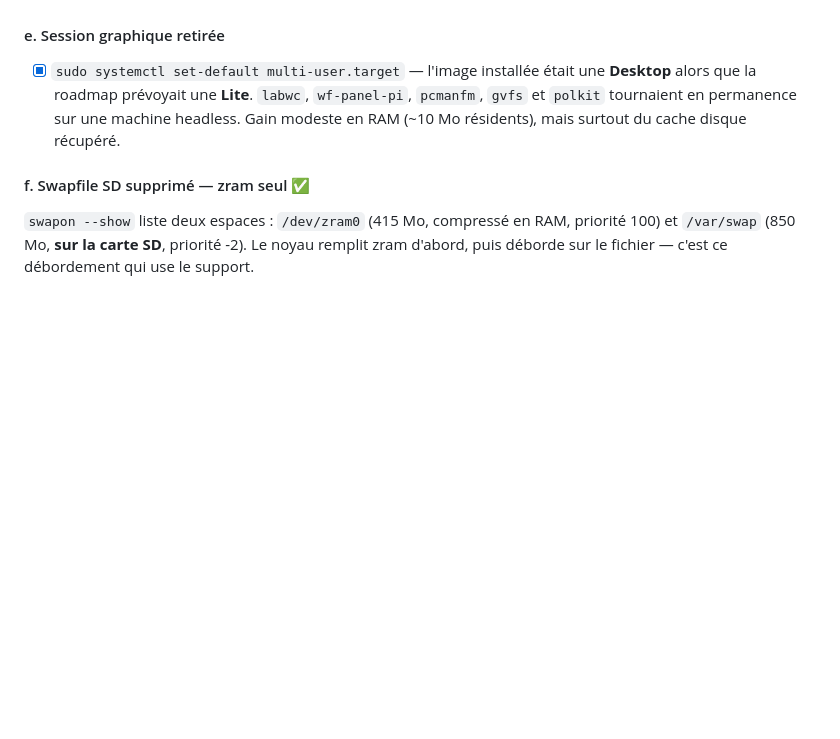
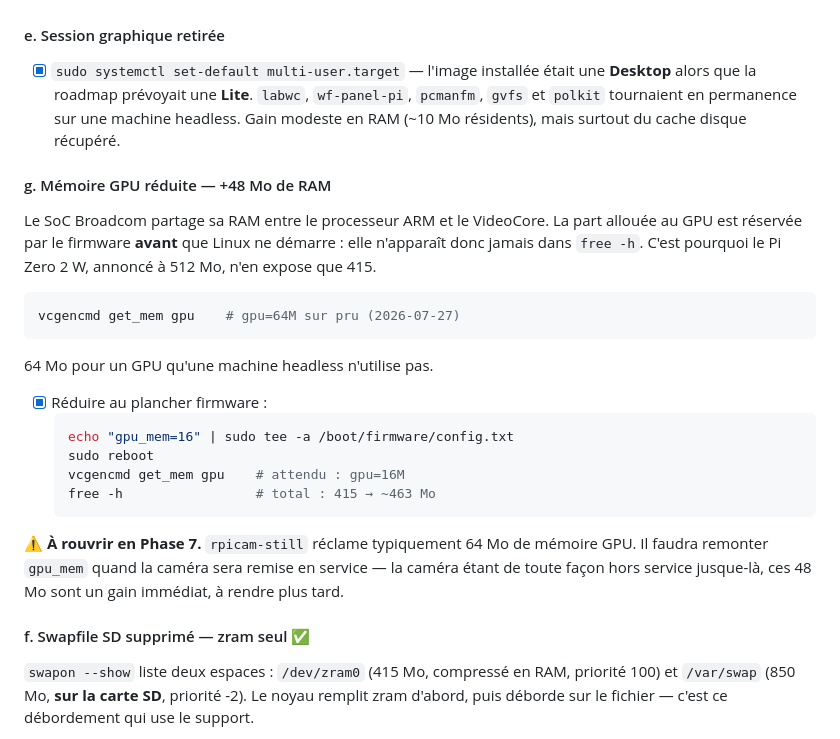
Before and after one commit to jibe77/hermanas, a Markdown page: migration.md, the part around the change. Rendered like a GitHub page; blank space fills up the shorter version.

Commit message:
perf(gpu): réduire gpu_mem de 64 à 16 Mo, +48 Mo de RAM
Le SoC Broadcom réserve une part de RAM au VideoCore avant le démarrage
de Linux — d'où les 415 Mo visibles sur une machine annoncée à 512.
vcgencmd révèle 64 Mo immobilisés pour un GPU qu'une machine headless
n'utilise pas.

Ramené au plancher firmware de 16 Mo : 48 Mo récupérés, soit 11 % de RAM
utilisable en plus. Significatif dans un contexte où la JVM et MariaDB se
disputent déjà la mémoire.

À rouvrir en phase 7 : rpicam-still réclame typiquement 64 Mo de mémoire
GPU. La caméra étant hors service jusque-là, ces 48 Mo sont un gain
immédiat qu'il faudra rendre au moment du chantier caméra.

Co-Authored-By: Claude Opus 5 <noreply@anthropic.com>

````diff
--- a/migration.md
+++ b/migration.md
@@ -1724,6 +1724,32 @@ Défaut : 60 — le noyau swappe volontiers. À 10, il ne le fait qu'en dernier
   `pcmanfm`, `gvfs` et `polkit` tournaient en permanence sur une machine headless.
   Gain modeste en RAM (~10 Mo résidents), mais surtout du cache disque récupéré.
 
+#### g. Mémoire GPU réduite — +48 Mo de RAM
+
+Le SoC Broadcom partage sa RAM entre le processeur ARM et le VideoCore. La part
+allouée au GPU est réservée par le firmware **avant** que Linux ne démarre : elle
+n'apparaît donc jamais dans `free -h`. C'est pourquoi le Pi Zero 2 W, annoncé à
+512 Mo, n'en expose que 415.
+
+```bash
+vcgencmd get_mem gpu    # gpu=64M sur pru (2026-07-27)
+```
+
+64 Mo pour un GPU qu'une machine headless n'utilise pas.
+
+- [x] Réduire au plancher firmware :
+  ```bash
+  echo "gpu_mem=16" | sudo tee -a /boot/firmware/config.txt
+  sudo reboot
+  vcgencmd get_mem gpu    # attendu : gpu=16M
+  free -h                 # total : 415 → ~463 Mo
+  ```
+
+⚠️ **À rouvrir en Phase 7.** `rpicam-still` réclame typiquement 64 Mo de mémoire
+GPU. Il faudra remonter `gpu_mem` quand la caméra sera remise en service — la
+caméra étant de toute façon hors service jusque-là, ces 48 Mo sont un gain
+immédiat, à rendre plus tard.
+
 #### f. Swapfile SD supprimé — zram seul ✅
 
 `swapon --show` liste deux espaces : `/dev/zram0` (415 Mo, compressé en RAM,
````
